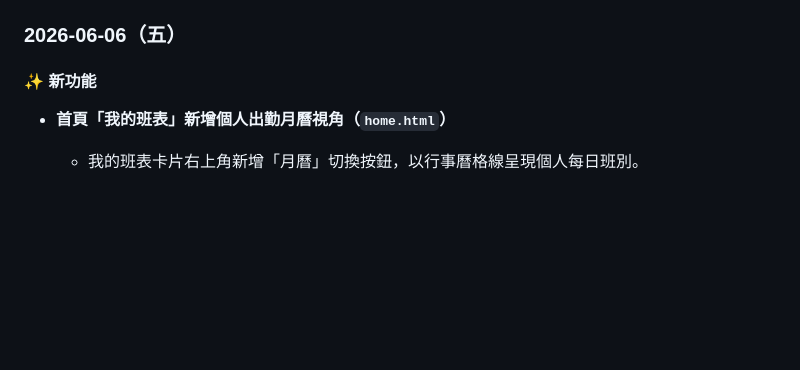
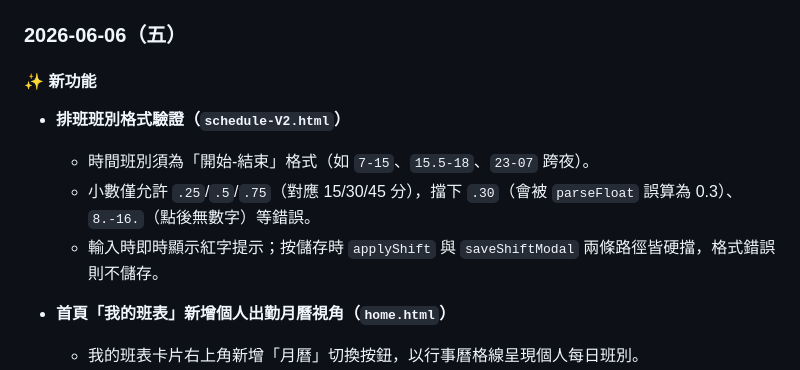
Before and after one commit to glade9001/store-schedule, a Markdown page: README.md, the part around the change. GitHub-like rendering; blank space fills up the shorter version.

Commit message:
docs: 補齊排班班別格式驗證新功能紀錄
Co-Authored-By: Claude Opus 4.8 <noreply@anthropic.com>

```diff
--- a/README.md
+++ b/README.md
@@ -9,6 +9,11 @@
 ### 2026-06-06（五）
 
 #### ✨ 新功能
+
+- **排班班別格式驗證（`schedule-V2.html`）**
+  - 時間班別須為「開始-結束」格式（如 `7-15`、`15.5-18`、`23-07` 跨夜）。
+  - 小數僅允許 `.25`/`.5`/`.75`（對應 15/30/45 分），擋下 `.30`（會被 `parseFloat` 誤算為 0.3）、`8.-16.`（點後無數字）等錯誤。
+  - 輸入時即時顯示紅字提示；按儲存時 `applyShift` 與 `saveShiftModal` 兩條路徑皆硬擋，格式錯誤則不儲存。
 
 - **首頁「我的班表」新增個人出勤月曆視角（`home.html`）**
   - 我的班表卡片右上角新增「月曆」切換按鈕，以行事曆格線呈現個人每日班別。
```
